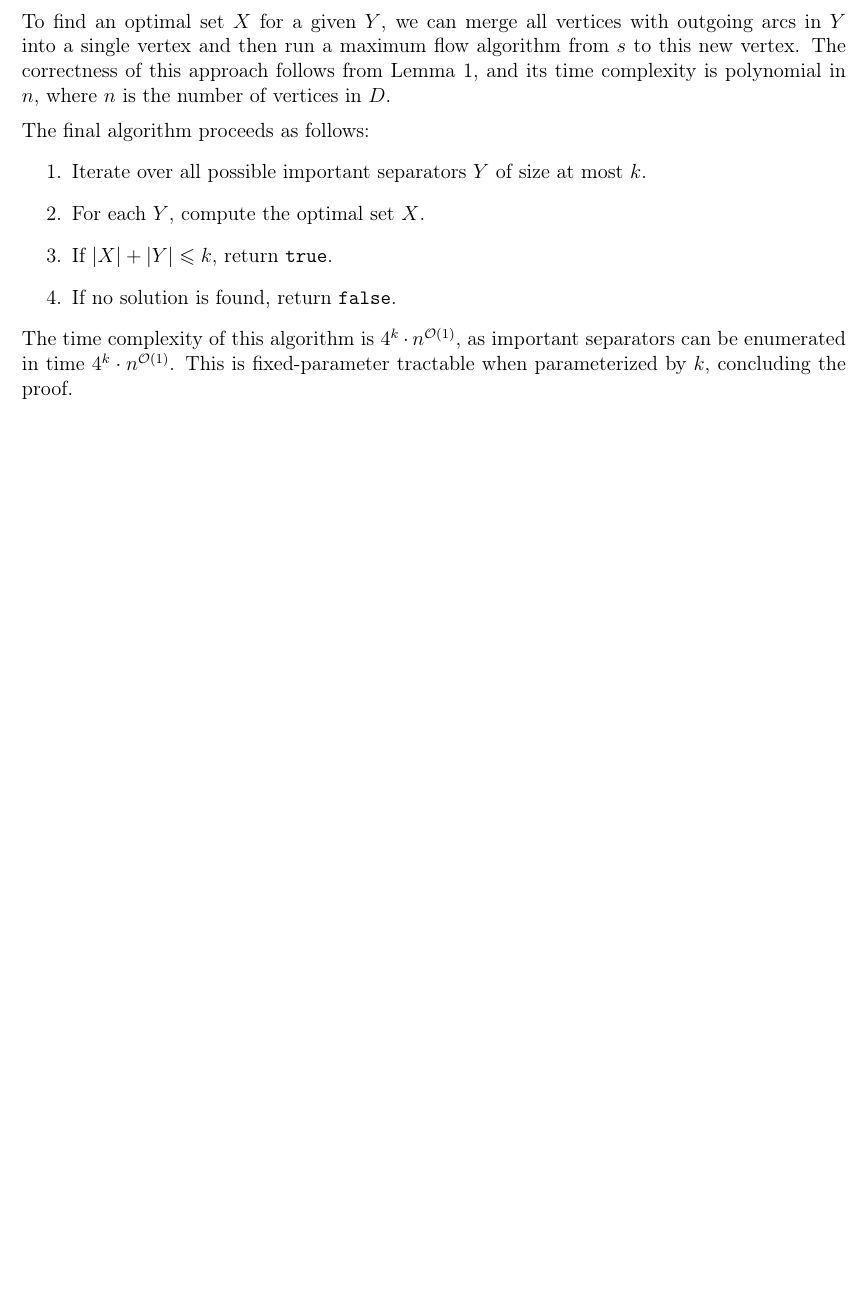
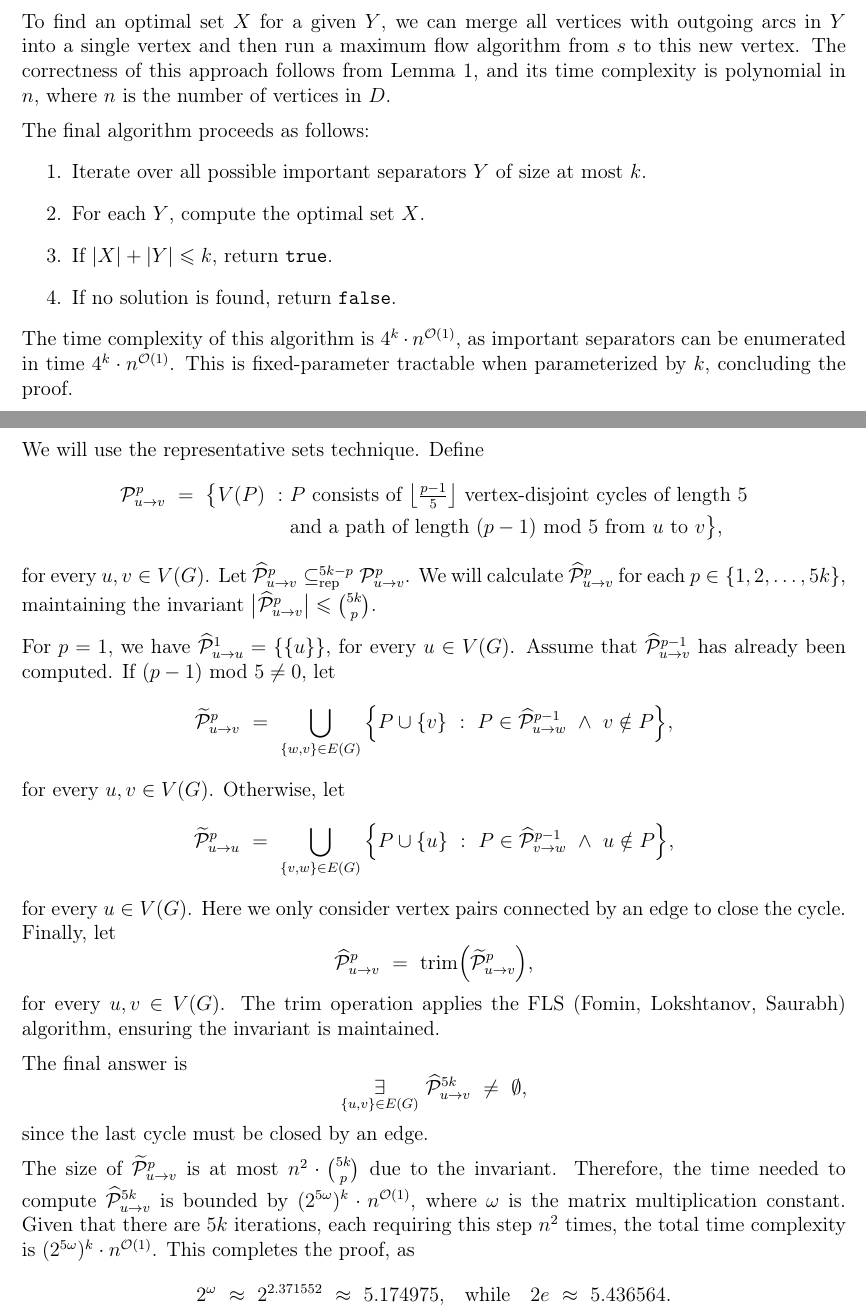
Before and after one commit to wawszczakd/ALGPAR-assignments, a LaTeX problem sheet (assignment-3/dw440014-assignment3.tex): part of page 2 of 2 before the commit and two parts of pages 2 and 3 of 3 after it, the two joined at a grey line, cut so that both start at the same text, the shorter picture padded with empty space. Compiled offline with pdfLaTeX.

Commit message:
Assignment 3 problem 3

```diff
--- a/assignment-3/dw440014-assignment3.tex
+++ b/assignment-3/dw440014-assignment3.tex
@@ -201,4 +201,66 @@
 	as important separators can be enumerated in time \(4^{k} \cdot
 	n^{\mathcal{O}(1)}\). This is fixed-parameter tractable when parameterized
 	by \(k\), concluding the proof.
+
+	\newpage
+
+	\textbf{Problem 3}
+
+	\medskip
+
+	We will use the representative sets technique. Define
+	\begin{align*}
+		\mathcal{P}_{u \to v}^{p} \ = \ \big\{ V(P) \ : \ &P \
+		\text{consists of} \ \big\lfloor \tfrac{p - 1}{5} \big\rfloor \
+		\text{vertex-disjoint cycles of length} \ 5 \\
+		&\text{and a path of length} \ (p - 1) \ \text{mod} \ 5 \ \text{from} \
+		u \ \text{to} \ v \big\} \text{,}
+	\end{align*}
+	for every \(u, v \in V(G)\). Let \(\widehat{\mathcal{P}}_{u \to v}^{p}
+	\subseteq_{\text{rep}}^{5k - p} \mathcal{P}_{u \to v}^{p}\). We will
+	calculate \(\widehat{\mathcal{P}}_{u \to v}^{p}\) for each \(p \in \{1, 2,
+	\ldots, 5k\}\), maintaining the invariant \(\big|
+	\widehat{\mathcal{P}}_{u \to v}^{p} \big| \leqslant \binom{5k}{p}\).
+
+	\medskip
+
+	For \(p = 1\), we have \(\widehat{\mathcal{P}}_{u \to u}^{1} = \{\{u\}\}\),
+	for every \(u \in V(G)\). Assume that
+	\(\widehat{\mathcal{P}}_{u \to v}^{p - 1}\) has already been computed. If
+	\((p - 1) \ \text{mod} \ 5 \neq 0\), let
+	\[ \widetilde{\mathcal{P}}_{u \to v}^{p} \ = \
+	\bigcup\limits_{\{w, v\} \in E(G)} \Big\{ P \cup \{v\} \ : \ P \in
+	\widehat{\mathcal{P}}_{u \to w}^{p - 1} \ \wedge \ v \notin P \Big\}
+	\text{,} \]
+	for every \(u, v \in V(G)\). Otherwise, let
+	\[ \widetilde{\mathcal{P}}_{u \to u}^{p} \ = \
+	\bigcup\limits_{\{v, w\} \in E(G)} \Big\{ P \cup \{u\} \ : \ P \in
+	\widehat{\mathcal{P}}_{v \to w}^{p - 1} \ \wedge \ u \notin P \Big\}
+	\text{,} \]
+	for every \(u \in V(G)\). Here we only consider vertex pairs connected by an
+	edge to close the cycle. Finally, let
+	\[ \widehat{\mathcal{P}}_{u \to v}^{p} \ = \ \text{trim} \Big(
+	\widetilde{\mathcal{P}}_{u \to v}^{p} \Big) \text{,} \]
+	for every \(u, v \in V(G)\). The trim operation applies the FLS (Fomin,
+	Lokshtanov, Saurabh) algorithm, ensuring the invariant is maintained.
+
+	\medskip
+
+	The final answer is
+	\[ \underset{\{u, v\} \in E(G)}{\exists} \
+	\widehat{\mathcal{P}}_{u \to v}^{5k} \ \neq \ \emptyset \text{,} \]
+	since the last cycle must be closed by an edge.
+
+	\medskip
+
+	The size of \(\widetilde{\mathcal{P}}_{u \to v}^{p}\) is at most \(n^{2}
+	\cdot \binom{5k}{p}\) due to the invariant. Therefore, the time needed to
+	compute \(\widehat{\mathcal{P}}_{u \to v}^{5k}\) is bounded by
+	\((2^{5 \omega})^{k} \cdot n^{\mathcal{O}(1)}\), where \(\omega\) is the
+	matrix multiplication constant. Given that there are \(5k\) iterations, each
+	requiring this step \(n^{2}\) times, the total time complexity is
+	\((2^{5 \omega})^{k} \cdot n^{\mathcal{O}(1)}\). This completes the proof,
+	as
+	\[ 2^{\omega} \ \approx \ 2^{2.371552} \ \approx \ 5.174975 \text{,} \quad
+	\text{while} \quad 2e \ \approx \ 5.436564 \text{.} \]
 \end{document}
```
Also changed, not shown: assignment-3/dw440014-assignment3.pdf.
